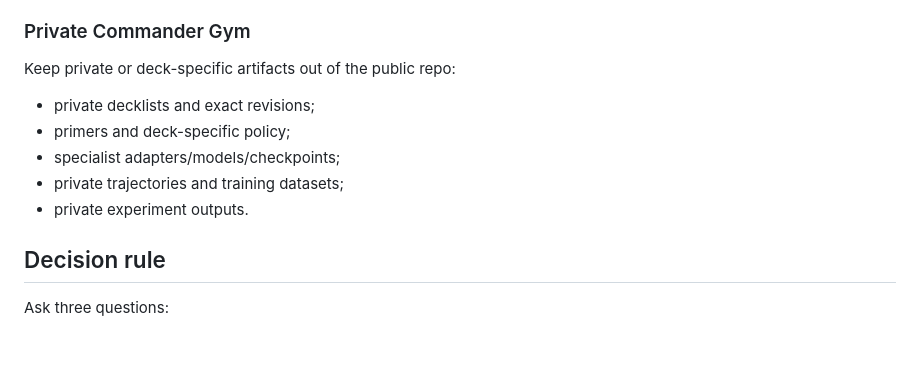
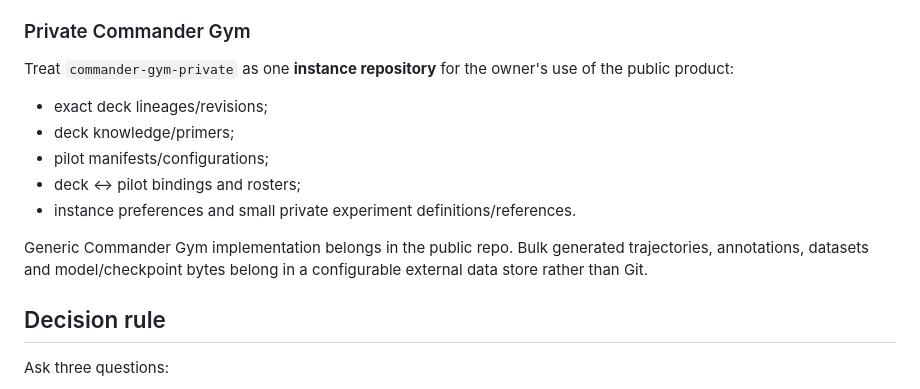
Before and after one commit to Blue42hand/commander-gym, a Markdown page: ARCHITECTURE.md, the part around one of its changes. GitHub-like rendering; blank space fills up the shorter version.

```diff
--- a/ARCHITECTURE.md
+++ b/ARCHITECTURE.md
@@ -121,13 +121,15 @@ Own the artificial player and the machinery that improves it:
 
 ### Private Commander Gym
 
-Keep private or deck-specific artifacts out of the public repo:
+Treat `commander-gym-private` as one **instance repository** for the owner's use of the public product:
 
-- private decklists and exact revisions;
-- primers and deck-specific policy;
-- specialist adapters/models/checkpoints;
-- private trajectories and training datasets;
-- private experiment outputs.
+- exact deck lineages/revisions;
+- deck knowledge/primers;
+- pilot manifests/configurations;
+- deck ↔ pilot bindings and rosters;
+- instance preferences and small private experiment definitions/references.
+
+Generic Commander Gym implementation belongs in the public repo. Bulk generated trajectories, annotations, datasets and model/checkpoint bytes belong in a configurable external data store rather than Git.
 
 ## Decision rule
 
```
Also changed, not shown: other parts of ARCHITECTURE.md (+50 -0 lines).
